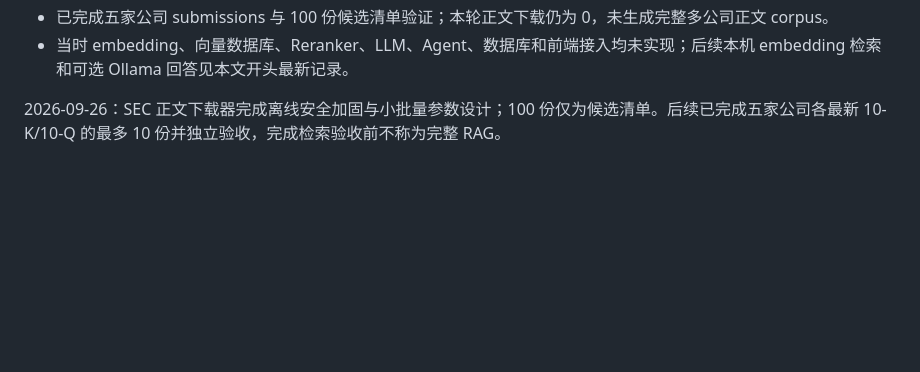
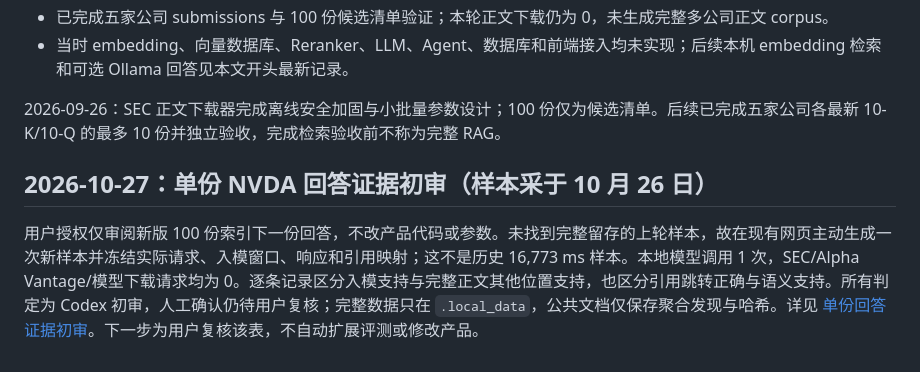
Before and after one commit to XiMeiYang/FinSight-AI-Agent, a Markdown page: PROJECT_MEMORY.md, the part around the change. Drawn GitHub-style; blank space fills up the shorter version.

```diff
--- a/PROJECT_MEMORY.md
+++ b/PROJECT_MEMORY.md
@@ -252,3 +252,8 @@ SEC Live PoC 请求路由修复已完成离线验证：company tickers 使用 `w
 - 当时 embedding、向量数据库、Reranker、LLM、Agent、数据库和前端接入均未实现；后续本机 embedding 检索和可选 Ollama 回答见本文开头最新记录。
 
 2026-09-26：SEC 正文下载器完成离线安全加固与小批量参数设计；100 份仅为候选清单。后续已完成五家公司各最新 10-K/10-Q 的最多 10 份并独立验收，完成检索验收前不称为完整 RAG。
+
+
+## 2026-10-27：单份 NVDA 回答证据初审（样本采于 10 月 26 日）
+
+用户授权仅审阅新版 100 份索引下一份回答，不改产品代码或参数。未找到完整留存的上轮样本，故在现有网页主动生成一次新样本并冻结实际请求、入模窗口、响应和引用映射；这不是历史 16,773 ms 样本。本地模型调用 1 次，SEC/Alpha Vantage/模型下载请求均为 0。逐条记录区分入模支持与完整正文其他位置支持，也区分引用跳转正确与语义支持。所有判定为 Codex 初审，人工确认仍待用户复核；完整数据只在 `.local_data`，公共文档仅保存聚合发现与哈希。详见 [单份回答证据初审](docs/poc/nvda-answer-evidence-review.md)。下一步为用户复核该表，不自动扩展评测或修改产品。
```
Also changed, not shown: README.md (+2 -0 lines), docs/poc/nvda-answer-evidence-review.md (added, +80 -0 lines).
